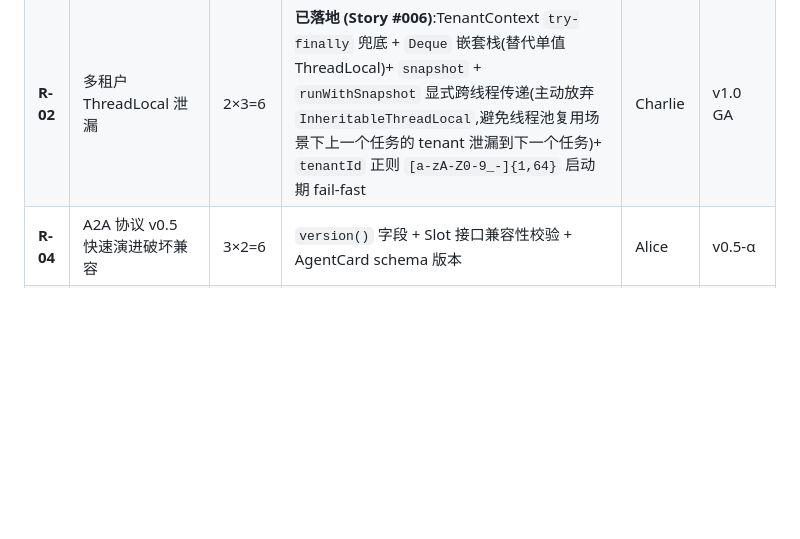
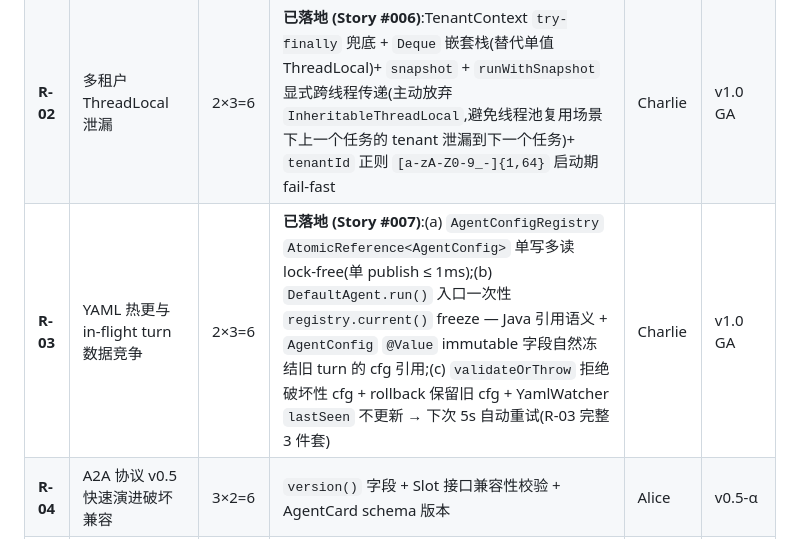
Before and after one commit to lingshu-ai-agent/lingshu, a Markdown page: .specify/memory/constitution.md, the part around the change. Rendered like a GitHub page; blank space fills up the shorter version.

```diff
--- a/.specify/memory/constitution.md
+++ b/.specify/memory/constitution.md
@@ -189,6 +189,7 @@
 |---|---|---|---|---|---|
 | **R-01** | ReAct 循环在大模型下死循环 | 2×3=6 | `reactMaxSteps` 硬上限(默认 50)+ 触发 R01 + R02 同(tool, args)循环检测 | Charlie | v1.0 GA |
 | **R-02** | 多租户 ThreadLocal 泄漏 | 2×3=6 | **已落地 (Story #006)**:TenantContext `try-finally` 兜底 + `Deque` 嵌套栈(替代单值 ThreadLocal)+ `snapshot` + `runWithSnapshot` 显式跨线程传递(主动放弃 `InheritableThreadLocal`,避免线程池复用场景下上一个任务的 tenant 泄漏到下一个任务)+ `tenantId` 正则 `[a-zA-Z0-9_-]{1,64}` 启动期 fail-fast | Charlie | v1.0 GA |
+| **R-03** | YAML 热更与 in-flight turn 数据竞争 | 2×3=6 | **已落地 (Story #007)**:(a) `AgentConfigRegistry` `AtomicReference<AgentConfig>` 单写多读 lock-free(单 publish ≤ 1ms);(b) `DefaultAgent.run()` 入口一次性 `registry.current()` freeze — Java 引用语义 + `AgentConfig` `@Value` immutable 字段自然冻结旧 turn 的 cfg 引用;(c) `validateOrThrow` 拒绝破坏性 cfg + rollback 保留旧 cfg + YamlWatcher `lastSeen` 不更新 → 下次 5s 自动重试(R-03 完整 3 件套) | Charlie | v1.0 GA |
 | **R-04** | A2A 协议 v0.5 快速演进破坏兼容 | 3×2=6 | `version()` 字段 + Slot 接口兼容性校验 + AgentCard schema 版本 | Alice | v0.5-α |
 | **R-06** | **JDK 8 vs Spring Boot 3.2.x + Spring AI 1.x 矛盾(均需 JDK 17+ runtime)** | **3×3=9** | (a) target=8 兼容 JDK 8 JRE;(b) 文档明示 LingShu 完整体验需 JDK 17+;(c) v1.1 决定是否提供 JDK 8 独立运行时 | Alice | v1.0 GA 前 |
 | **R-09** | 第三方 Provider transitive 依赖污染 | 2×3=6 | (a) plugin SPI jar `<scope>provided</scope>`;(b) `dependency:tree` CI;(c) `banned-dependencies` enforcer | Alice | v1.0 GA |
```
Also changed, not shown: README.md (+58 -0 lines).
